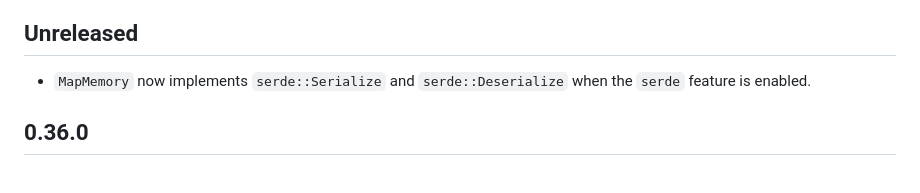
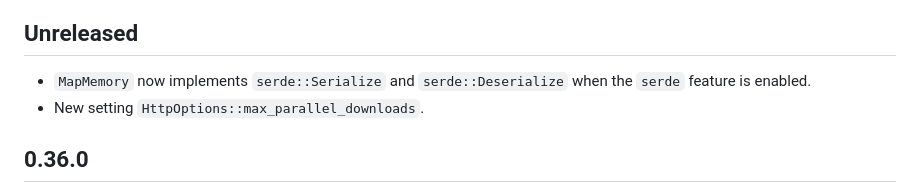
Before and after one commit to podusowski/walkers, a Markdown page: CHANGELOG.md, the part around the change. Rendered like a GitHub page.

Commit message:
changelog

```diff
--- a/CHANGELOG.md
+++ b/CHANGELOG.md
@@ -6,6 +6,7 @@ All notable changes to this project will be documented in this file.
 
 * `MapMemory` now implements `serde::Serialize` and `serde::Deserialize` when the `serde` feature is
   enabled.
+* New setting `HttpOptions::max_parallel_downloads`.
 
 ## 0.36.0
 
```
